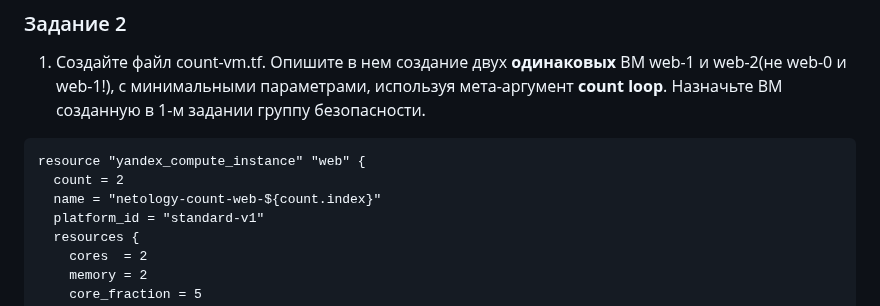
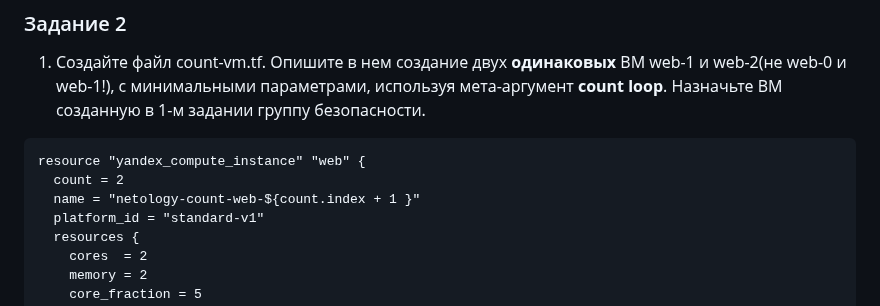
Before and after one commit to PrisyazhnyukAlexey/devops-netology, a Markdown page: terraform/03/hw-03.md, the part around the change. Rendered like a GitHub page.

````diff
--- a/terraform/03/hw-03.md
+++ b/terraform/03/hw-03.md
@@ -42,7 +42,7 @@
 ```
 resource "yandex_compute_instance" "web" {
   count = 2
-  name = "netology-count-web-${count.index}"
+  name = "netology-count-web-${count.index + 1 }"
   platform_id = "standard-v1"
   resources {
     cores  = 2
````
